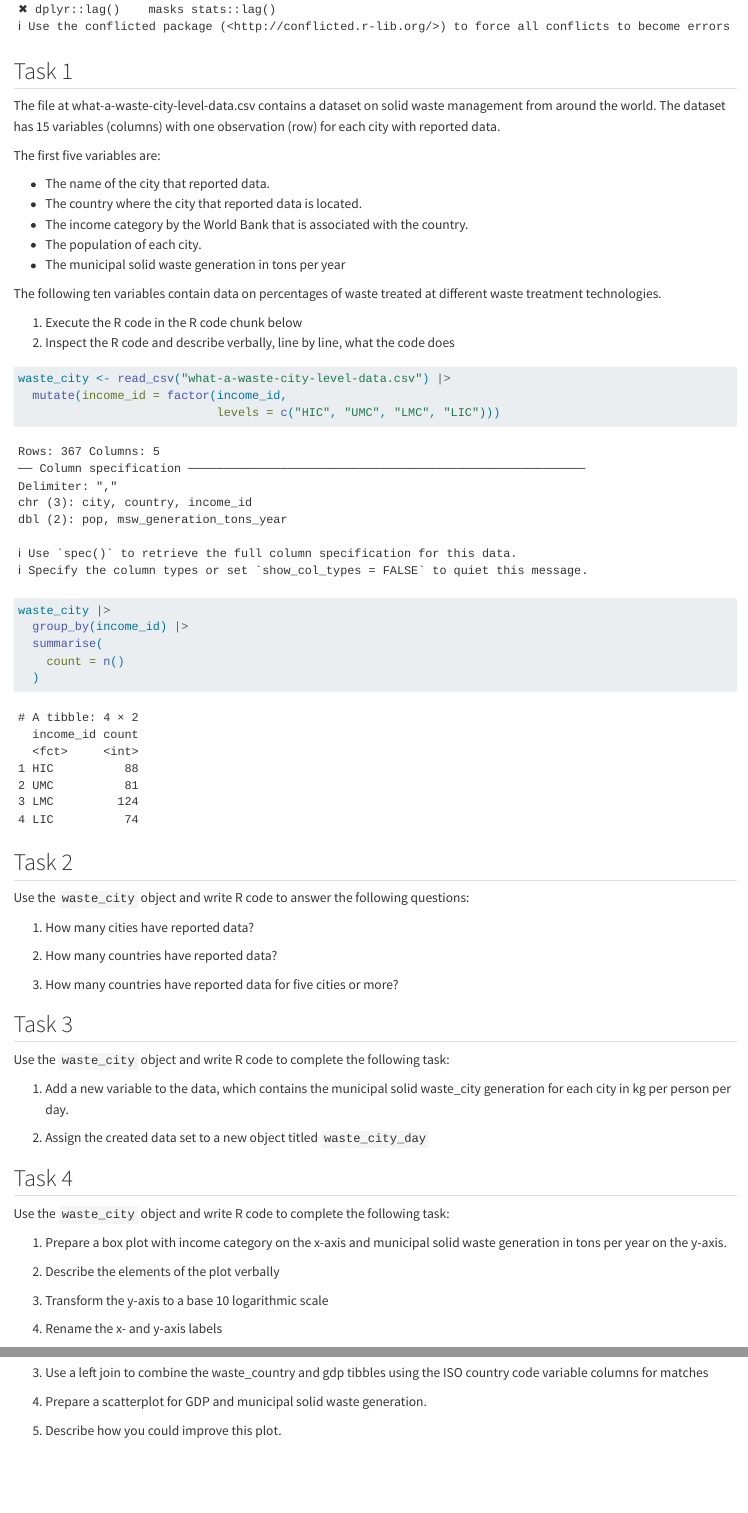
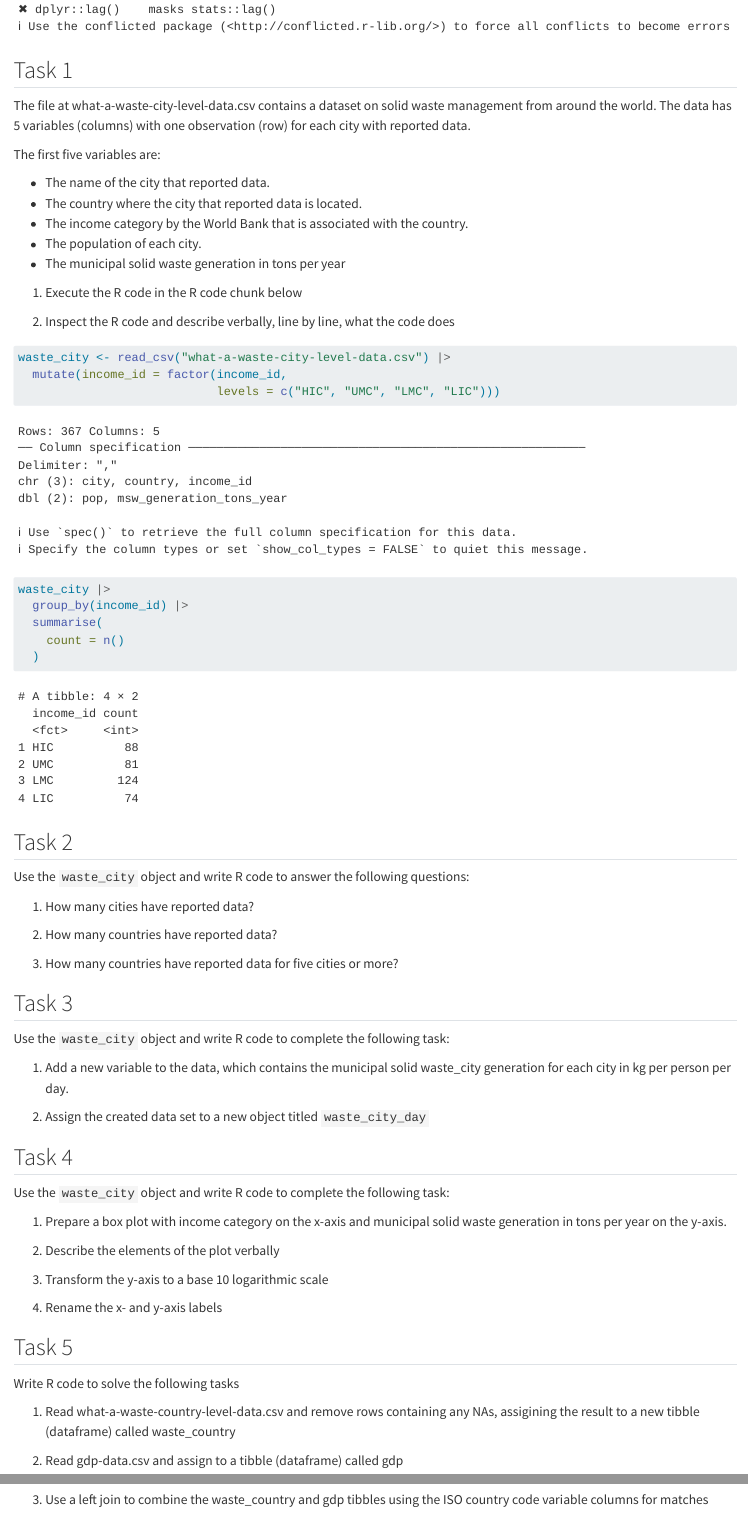
Before and after one commit to ghe-learn/technical-interview, a Quarto document (technical-interview-tasks.qmd): the page in a window 1100 px wide, from 1040 px down before the commit and from 1050 px down after it, so that both start at the same text, and a second part further down, joined at a grey line. Rendered offline with R 4.5, knitr and Pandoc in place of Quarto, with nearby package versions.

Commit message:
Fix issues

````diff
--- a/technical-interview-tasks.qmd
+++ b/technical-interview-tasks.qmd
@@ -45,7 +46,7 @@ library(tidyverse)
 
 ## Task 1
 
-The file at what-a-waste-city-level-data.csv contains a dataset on solid waste management from around the world. The dataset has 15 variables (columns) with one observation (row) for each city with reported data.
+The file at what-a-waste-city-level-data.csv contains a dataset on solid waste management from around the world. The data has 5 variables (columns) with one observation (row) for each city with reported data.
 
 The first five variables are:
 
@@ -55,9 +56,8 @@ The first five variables are:
 - The population of each city.
 - The municipal solid waste generation in tons per year
 
-The following ten variables contain data on percentages of waste treated at different waste treatment technologies.
+1. Execute the R code in the R code chunk below
 
-1. Execute the R code in the R code chunk below
 2. Inspect the R code and describe verbally, line by line, what the code does
 
 ```{r}
@@ -124,9 +124,9 @@ Use the `waste_city` object and write R code to complete the following task:
 
 Write R code to solve the following tasks
 
-1. Read what-a-waste-country-level-data.csv and drop rows containing any NAs, assgining the result to a new tibble (dataframe) called waste_country
+1. Read what-a-waste-country-level-data.csv and remove rows containing any NAs, assigining the result to a new tibble (dataframe) called waste_country
 
-2. Read gdp-data.csv and assign to a tibble (dataframe called gdp)
+2. Read gdp-data.csv and assign to a tibble (dataframe) called gdp
 
 3. Use a left join to combine the waste_country and gdp tibbles using the ISO country code variable columns for matches
 
````
Also changed, not shown: technical-interview-tasks.qmd (1 more changed lines).
